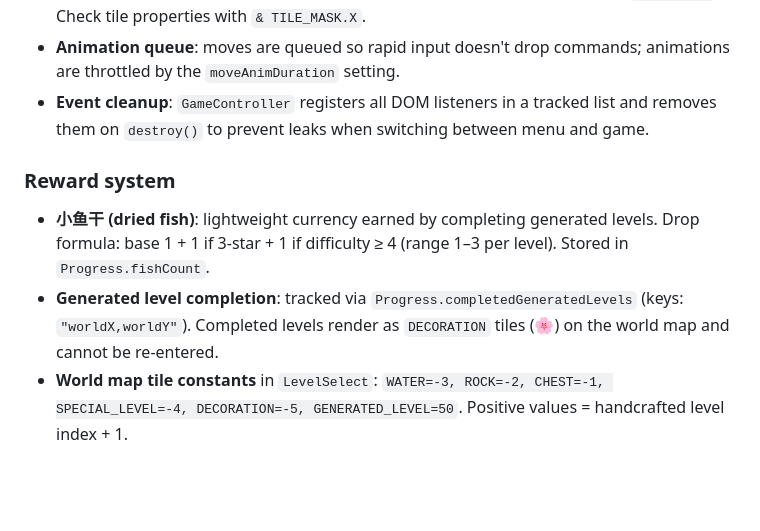
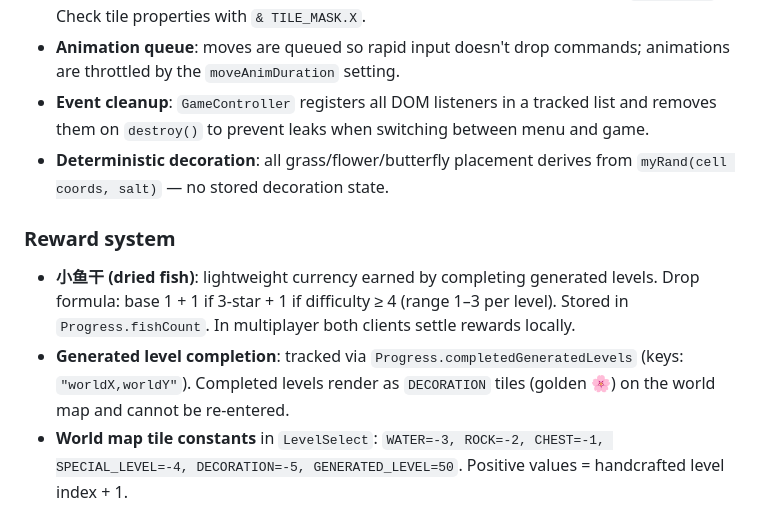
Before and after one commit to Yang-Yiming/TSokoban, a Markdown page: AGENTS.md, the part around one of its changes. GitHub-like rendering; blank space fills up the shorter version.

```diff
--- a/AGENTS.md
+++ b/AGENTS.md
@@ -45,9 +67,10 @@ Entry point: `src/main.ts` → instantiates `Menu` which owns the top-level UI.
 - **Bitmask tiles**: tile state is composed with bitwise ops (e.g. a box on a goal = `BOX | GOAL`). Check tile properties with `& TILE_MASK.X`.
 - **Animation queue**: moves are queued so rapid input doesn't drop commands; animations are throttled by the `moveAnimDuration` setting.
 - **Event cleanup**: `GameController` registers all DOM listeners in a tracked list and removes them on `destroy()` to prevent leaks when switching between menu and game.
+- **Deterministic decoration**: all grass/flower/butterfly placement derives from `myRand(cell coords, salt)` — no stored decoration state.
 
 ### Reward system
 
-- **小鱼干 (dried fish)**: lightweight currency earned by completing generated levels. Drop formula: base 1 + 1 if 3-star + 1 if difficulty ≥ 4 (range 1–3 per level). Stored in `Progress.fishCount`.
-- **Generated level completion**: tracked via `Progress.completedGeneratedLevels` (keys: `"worldX,worldY"`). Completed levels render as `DECORATION` tiles (🌸) on the world map and cannot be re-entered.
+- **小鱼干 (dried fish)**: lightweight currency earned by completing generated levels. Drop formula: base 1 + 1 if 3-star + 1 if difficulty ≥ 4 (range 1–3 per level). Stored in `Progress.fishCount`. In multiplayer both clients settle rewards locally.
+- **Generated level completion**: tracked via `Progress.completedGeneratedLevels` (keys: `"worldX,worldY"`). Completed levels render as `DECORATION` tiles (golden 🌸) on the world map and cannot be re-entered.
 - **World map tile constants** in `LevelSelect`: `WATER=-3, ROCK=-2, CHEST=-1, SPECIAL_LEVEL=-4, DECORATION=-5, GENERATED_LEVEL=50`. Positive values = handcrafted level index + 1.
```
Also changed, not shown: other parts of AGENTS.md (+37 -15 lines).
